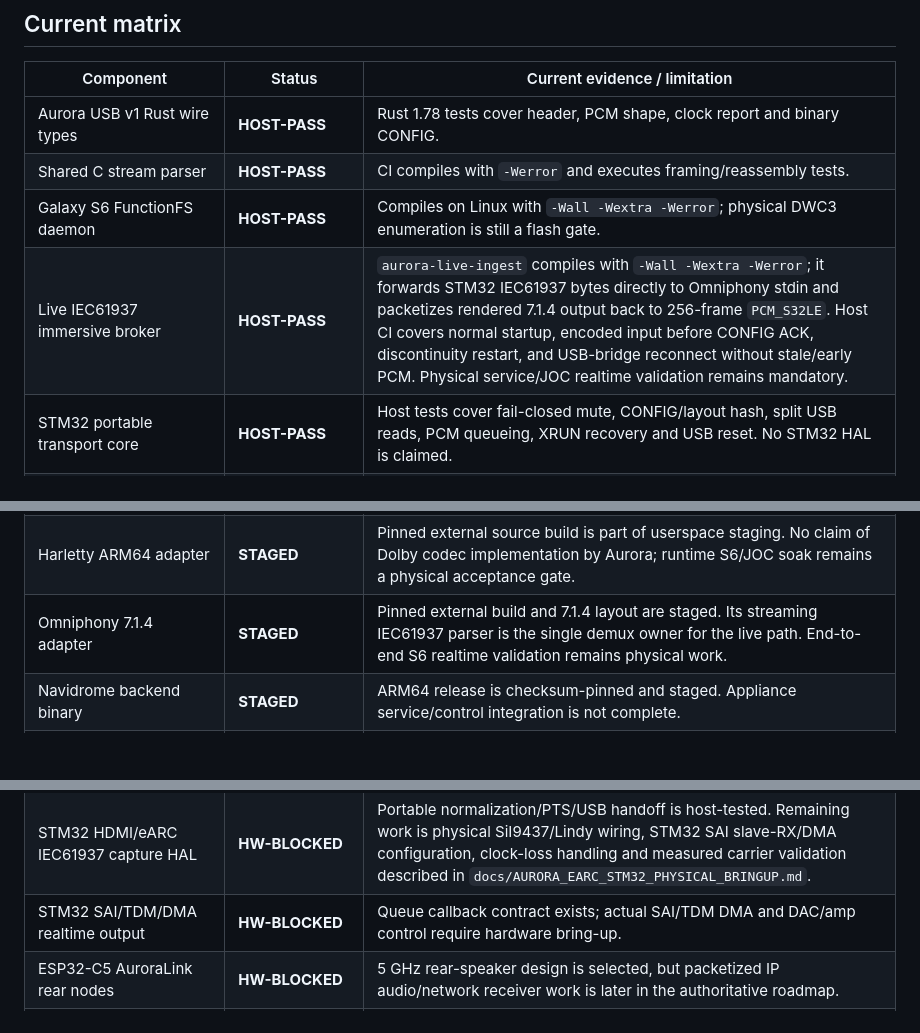
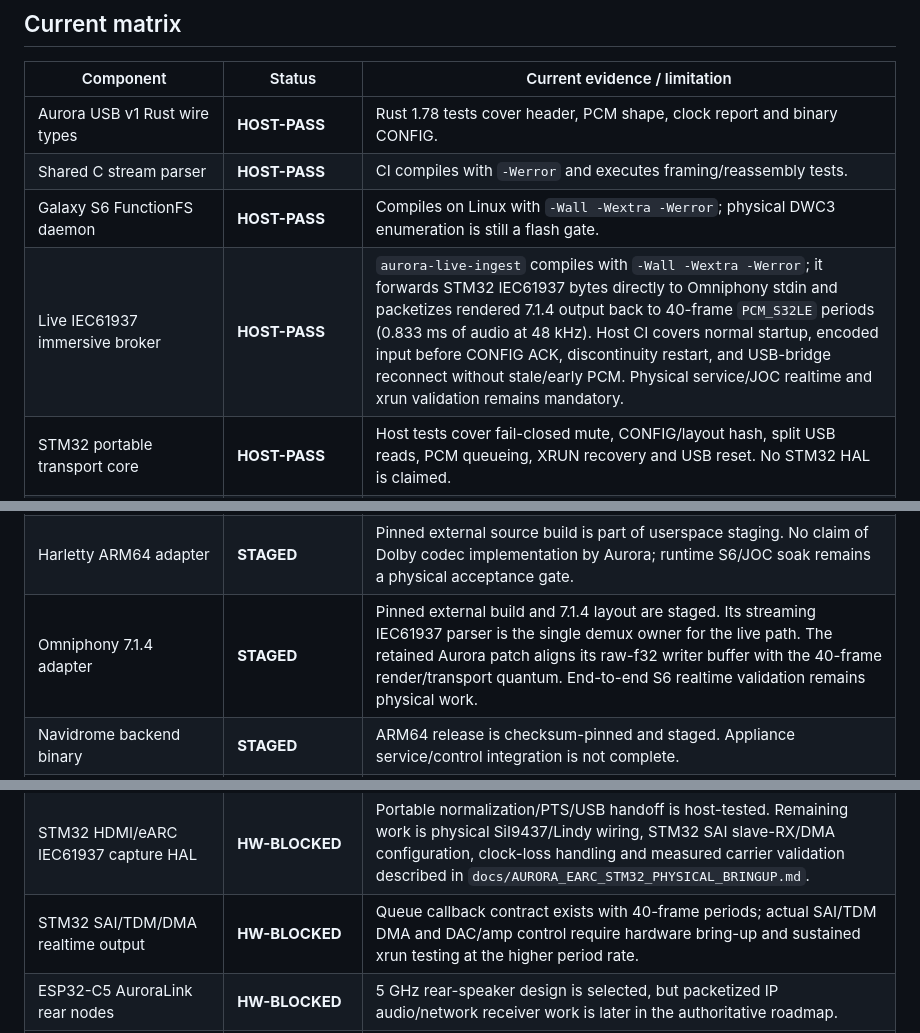
Before and after one commit to ammarxz9333-cell/Auroraaudio, a Markdown page: platform/s6/COMPONENT_STATUS.md, 3 parts joined by grey strips. GitHub-like rendering; blank space fills up the shorter version.

Commit message:
docs(s6): record 40-frame live PCM packetization

```diff
--- a/platform/s6/COMPONENT_STATUS.md
+++ b/platform/s6/COMPONENT_STATUS.md
@@ -17,7 +17,7 @@ Target: **SM-G920F / zerofltexx**. This document distinguishes source completene
 | Aurora USB v1 Rust wire types | **HOST-PASS** | Rust 1.78 tests cover header, PCM shape, clock report and binary CONFIG. |
 | Shared C stream parser | **HOST-PASS** | CI compiles with `-Werror` and executes framing/reassembly tests. |
 | Galaxy S6 FunctionFS daemon | **HOST-PASS** | Compiles on Linux with `-Wall -Wextra -Werror`; physical DWC3 enumeration is still a flash gate. |
-| Live IEC61937 immersive broker | **HOST-PASS** | `aurora-live-ingest` compiles with `-Wall -Wextra -Werror`; it forwards STM32 IEC61937 bytes directly to Omniphony stdin and packetizes rendered 7.1.4 output back to 256-frame `PCM_S32LE`. Host CI covers normal startup, encoded input before CONFIG ACK, discontinuity restart, and USB-bridge reconnect without stale/early PCM. Physical service/JOC realtime validation remains mandatory. |
+| Live IEC61937 immersive broker | **HOST-PASS** | `aurora-live-ingest` compiles with `-Wall -Wextra -Werror`; it forwards STM32 IEC61937 bytes directly to Omniphony stdin and packetizes rendered 7.1.4 output back to 40-frame `PCM_S32LE` periods (0.833 ms of audio at 48 kHz). Host CI covers normal startup, encoded input before CONFIG ACK, discontinuity restart, and USB-bridge reconnect without stale/early PCM. Physical service/JOC realtime and xrun validation remains mandatory. |
 | STM32 portable transport core | **HOST-PASS** | Host tests cover fail-closed mute, CONFIG/layout hash, split USB reads, PCM queueing, XRUN recovery and USB reset. No STM32 HAL is claimed. |
 | STM32 eARC carrier normalization + USB handoff | **HOST-PASS** | Portable code converts left-justified S32 carrier slots to canonical S16_LE IEC61937, converts 48/96/192 kHz carrier counters into the 48 kHz PTS domain, preserves complete L/R carrier frames and forwards them as `ENCODED_IEC61937`. Deterministic CI checks a DD+ type-0x15 preamble and 192 kHz capture PTS. Physical SAI/DMA input is not claimed. |
 | Alpine ARM64 rootfs assembly | **BUILD-SCRIPT** | Builds a minimal Alpine appliance and stages Aurora/external binaries including `aurora-live-ingest`. Requires native AArch64 Alpine builder and owner-supplied S6 firmware blobs. |
@@ -26,13 +26,13 @@ Target: **SM-G920F / zerofltexx**. This document distinguishes source completene
 | AuroraOS SYSTEM ext4 image | **BUILD-SCRIPT** | Image builder enforces the physical SYSTEM partition limit and does not modify USERDATA automatically. |
 | Single `.tar.zst` delivery bundle | **BUILD-SCRIPT** | Packages BOOT + SYSTEM + manifests as one delivery archive and deliberately retains `NOT_FLASH_READY`. |
 | Harletty ARM64 adapter | **STAGED** | Pinned external source build is part of userspace staging. No claim of Dolby codec implementation by Aurora; runtime S6/JOC soak remains a physical acceptance gate. |
-| Omniphony 7.1.4 adapter | **STAGED** | Pinned external build and 7.1.4 layout are staged. Its streaming IEC61937 parser is the single demux owner for the live path. End-to-end S6 realtime validation remains physical work. |
+| Omniphony 7.1.4 adapter | **STAGED** | Pinned external build and 7.1.4 layout are staged. Its streaming IEC61937 parser is the single demux owner for the live path. The retained Aurora patch aligns its raw-f32 writer buffer with the 40-frame render/transport quantum. End-to-end S6 realtime validation remains physical work. |
 | Navidrome backend binary | **STAGED** | ARM64 release is checksum-pinned and staged. Appliance service/control integration is not complete. |
 | Aurora source manager appliance service | **NOT IMPLEMENTED** | Source priority policy is documented, but general S6 appliance source arbitration/service wiring is not complete. The dedicated HDMI/eARC live ingest service exists independently. |
 | LVGL touchscreen UI | **NOT IMPLEMENTED** | Required screens: settings, Now Playing, album art, synced lyrics and moving clock/screensaver. No production LVGL app is present yet. |
 | STM32H753 USB Host / ULPI HAL | **HW-BLOCKED** | Portable protocol/state machine exists; Cube/HAL USBH integration, enumeration and endpoint scheduling require the hardware phase. |
 | STM32 HDMI/eARC IEC61937 capture HAL | **HW-BLOCKED** | Portable normalization/PTS/USB handoff is host-tested. Remaining work is physical SiI9437/Lindy wiring, STM32 SAI slave-RX/DMA configuration, clock-loss handling and measured carrier validation described in `docs/AURORA_EARC_STM32_PHYSICAL_BRINGUP.md`. |
-| STM32 SAI/TDM/DMA realtime output | **HW-BLOCKED** | Queue callback contract exists; actual SAI/TDM DMA and DAC/amp control require hardware bring-up. |
+| STM32 SAI/TDM/DMA realtime output | **HW-BLOCKED** | Queue callback contract exists with 40-frame periods; actual SAI/TDM DMA and DAC/amp control require hardware bring-up and sustained xrun testing at the higher period rate. |
 | ESP32-C5 AuroraLink rear nodes | **HW-BLOCKED** | 5 GHz rear-speaker design is selected, but packetized IP audio/network receiver work is later in the authoritative roadmap. |
 | TAS5825M rear amplifier control | **HW-BLOCKED** | Hardware integration follows ESP32-C5 receiver validation. |
 | Physical SM-G920F boot/display/touch/Wi-Fi | **HW-BLOCKED** | Must pass `FLASH_GATES.md`; host CI is not hardware evidence. |
```
